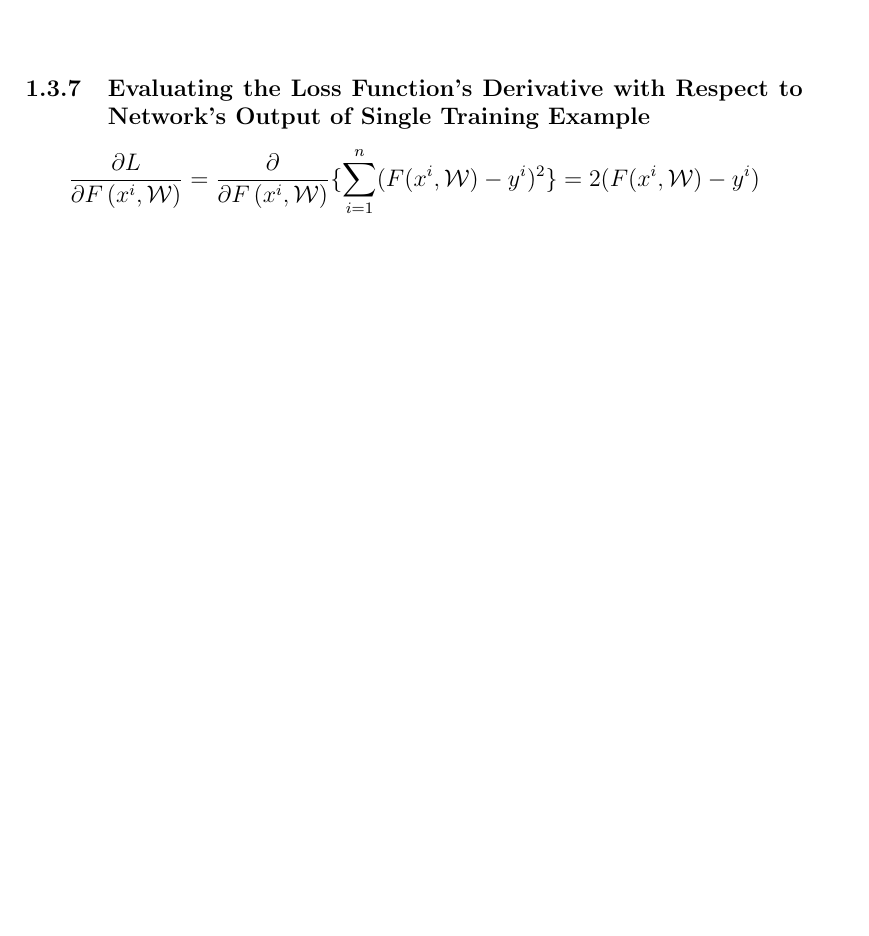
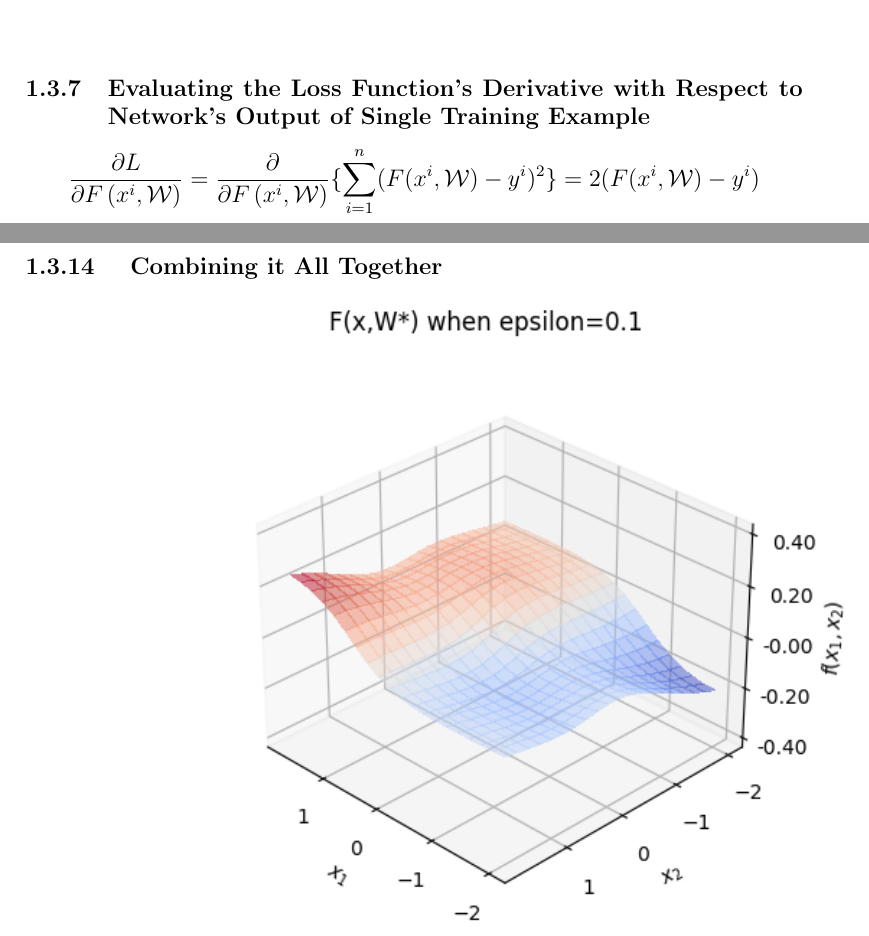
Before and after one commit to ynahum/opt_hw, a LaTeX problem sheet (hw3/main.tex): part of page 3 of 3 before the commit and two parts of pages 3 and 4 of 4 after it, the two joined at a grey line, cut so that both start at the same text, the shorter picture padded with empty space. Compiled offline with pdfLaTeX.

Commit message:
hw3 start 1.3.14

```diff
--- a/hw3/main.tex
+++ b/hw3/main.tex
@@ -58,5 +58,13 @@ $$F\left(x \vert \mathcal{W}\right) = \phi( W^{3^T} \phi( W^{2^T} \phi( W^{1^T}
 \stepcounter{subsubsection}
 \subsubsection{Evaluating  the  Loss  Function’s  Derivative  with  Respect  to  Network’s Output of Single Training Example}
 $$\frac{\partial L}{\partial F\left(x^i, \mathcal{W} \right)} = \frac{\partial }{\partial F\left(x^i, \mathcal{W} \right)}\{ \sum_{i=1}^{n} (F(x^i , \mathcal{W}) - y^i )^2\} = 2 (F(x^i , \mathcal{W}) - y^i)$$
+\stepcounter{subsubsection}
+\stepcounter{subsubsection}
+\stepcounter{subsubsection}
+\stepcounter{subsubsection}
+\stepcounter{subsubsection}
+\stepcounter{subsubsection}
+\subsubsection{ Combining it All Together}
+\includegraphics[]{model_approx_epsilon_0.png}\\
 
 \end{document}
```
